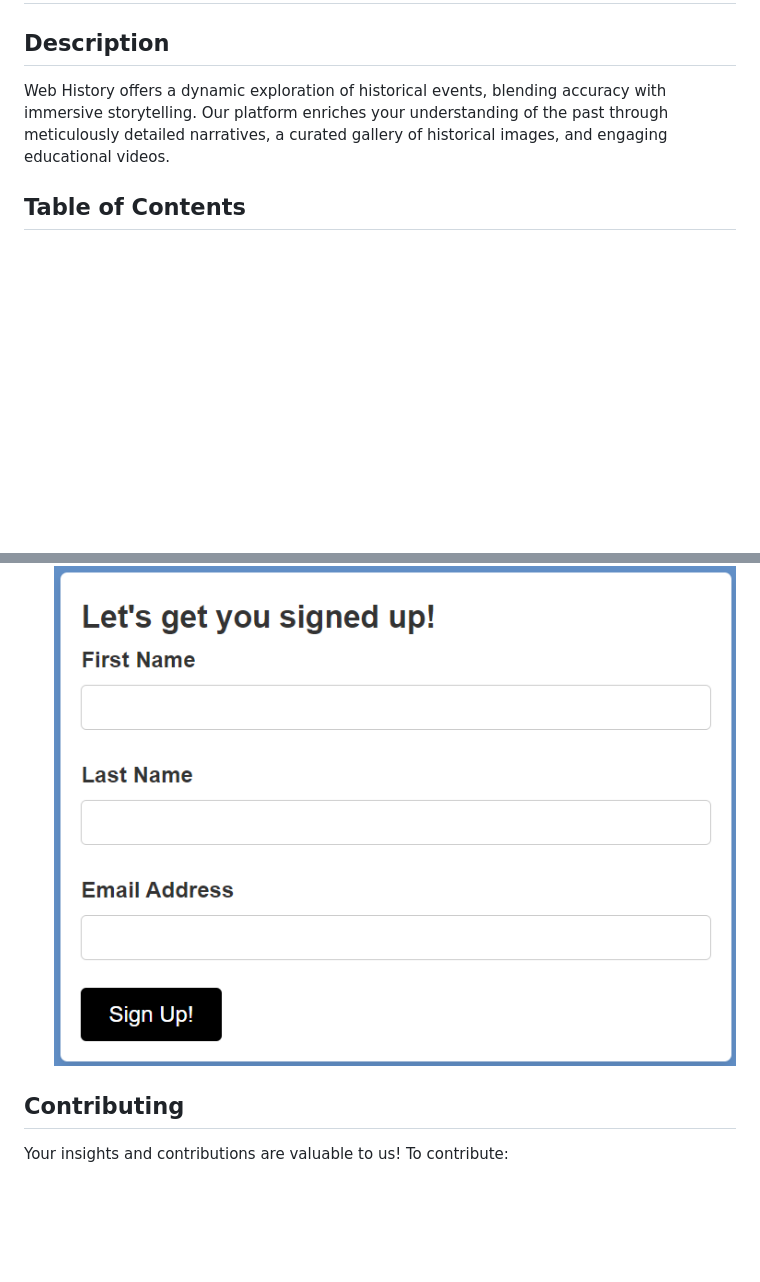
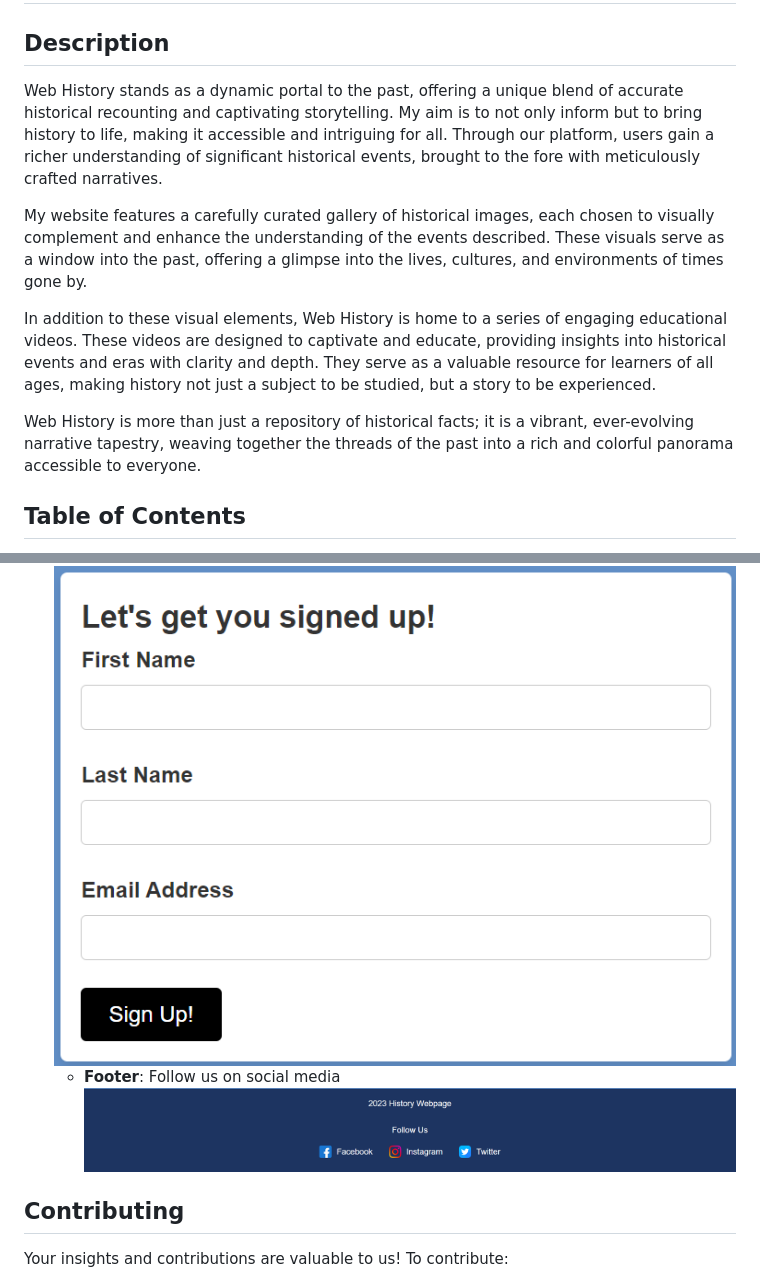
Before and after one commit to Liam-s-lind/history-project1, a Markdown page: README.md, 2 parts joined by grey strips. GitHub-like rendering; pictures changed too: assets/read.images/footer.png (added); blank space fills up the shorter version.

```diff
--- a/README.md
+++ b/README.md
@@ -1,7 +1,13 @@
 # Web History
 
 ## Description
-Web History offers a dynamic exploration of historical events, blending accuracy with immersive storytelling. Our platform enriches your understanding of the past through meticulously detailed narratives, a curated gallery of historical images, and engaging educational videos.
+Web History stands as a dynamic portal to the past, offering a unique blend of accurate historical recounting and captivating storytelling. My aim is to not only inform but to bring history to life, making it accessible and intriguing for all. Through our platform, users gain a richer understanding of significant historical events, brought to the fore with meticulously crafted narratives.
+
+My website features a carefully curated gallery of historical images, each chosen to visually complement and enhance the understanding of the events described. These visuals serve as a window into the past, offering a glimpse into the lives, cultures, and environments of times gone by.
+
+In addition to these visual elements, Web History is home to a series of engaging educational videos. These videos are designed to captivate and educate, providing insights into historical events and eras with clarity and depth. They serve as a valuable resource for learners of all ages, making history not just a subject to be studied, but a story to be experienced.
+
+Web History is more than just a repository of historical facts; it is a vibrant, ever-evolving narrative tapestry, weaving together the threads of the past into a rich and colorful panorama accessible to everyone.
 
 ## Table of Contents
 - [Installation](#installation)
@@ -54,6 +60,8 @@ Navigate the site using the top menu:
 - **Rich Historical Content**: Detailed accounts backed by credible sources.
 - **Membership Functionality**: Easy sign-up for interactive user participation.
   ![Color Scheme](assets/read.images/signUp1.png)
+  - **Footer**: Follow us on social media
+    ![Header Navigation](assets/read.images/footer.png)
 
 ## Contributing
 Your insights and contributions are valuable to us! To contribute:
```
